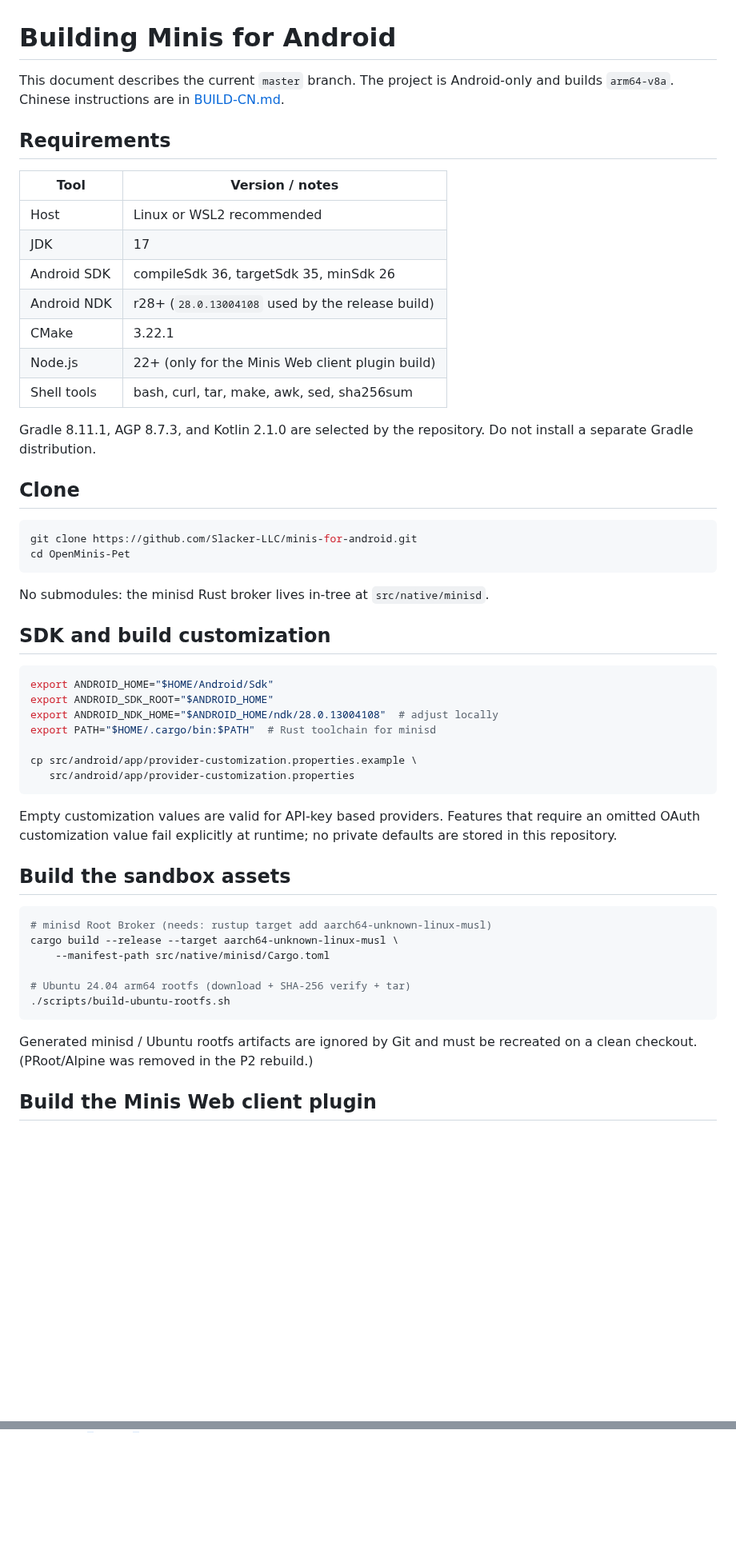
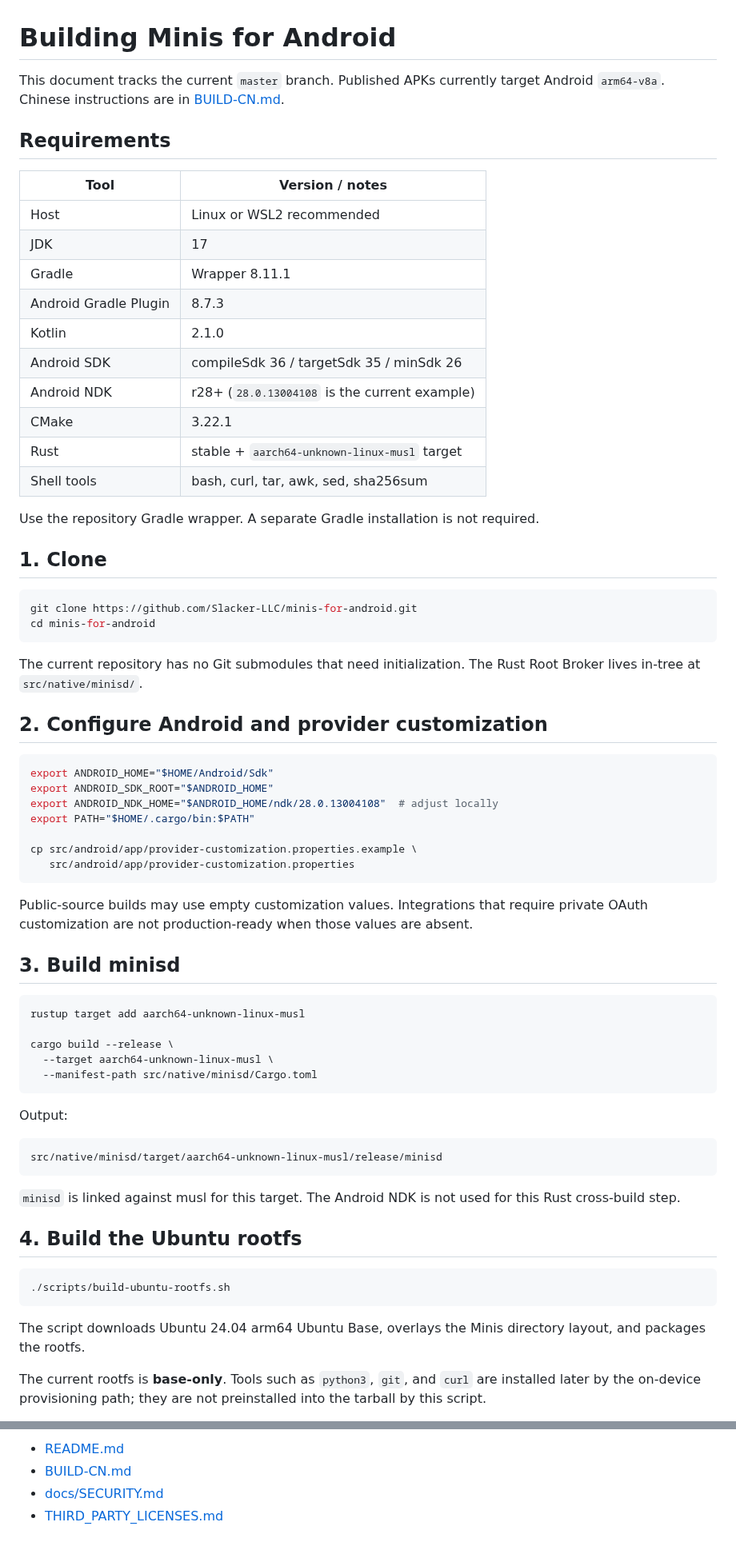
Before and after one commit to Slacker-LLC/minis-for-android, a Markdown page: BUILDING.md, 2 parts joined by grey strips. Shown at 80% size. Drawn GitHub-style; blank space fills up the shorter version.

````diff
--- a/BUILDING.md
+++ b/BUILDING.md
@@ -1,7 +1,6 @@
 # Building Minis for Android
 
-This document describes the current `master` branch. The project is Android-only and builds
-`arm64-v8a`. Chinese instructions are in [BUILD-CN.md](BUILD-CN.md).
+This document tracks the current `master` branch. Published APKs currently target Android `arm64-v8a`. Chinese instructions are in [BUILD-CN.md](BUILD-CN.md).
 
 ## Requirements
 
@@ -9,52 +8,65 @@ This document describes the current `master` branch. The project is Android-only
 |---|---|
 | Host | Linux or WSL2 recommended |
 | JDK | 17 |
-| Android SDK | compileSdk 36, targetSdk 35, minSdk 26 |
-| Android NDK | r28+ (`28.0.13004108` used by the release build) |
+| Gradle | Wrapper 8.11.1 |
+| Android Gradle Plugin | 8.7.3 |
+| Kotlin | 2.1.0 |
+| Android SDK | compileSdk 36 / targetSdk 35 / minSdk 26 |
+| Android NDK | r28+ (`28.0.13004108` is the current example) |
 | CMake | 3.22.1 |
-| Node.js | 22+ (only for the Minis Web client plugin build) |
-| Shell tools | bash, curl, tar, make, awk, sed, sha256sum |
+| Rust | stable + `aarch64-unknown-linux-musl` target |
+| Shell tools | bash, curl, tar, awk, sed, sha256sum |
 
-Gradle 8.11.1, AGP 8.7.3, and Kotlin 2.1.0 are selected by the repository. Do not install a separate
-Gradle distribution.
+Use the repository Gradle wrapper. A separate Gradle installation is not required.
 
-## Clone
+## 1. Clone
 
 ```sh
 git clone https://github.com/Slacker-LLC/minis-for-android.git
-cd OpenMinis-Pet
+cd minis-for-android
 ```
 
-No submodules: the minisd Rust broker lives in-tree at `src/native/minisd`.
+The current repository has no Git submodules that need initialization. The Rust Root Broker lives in-tree at `src/native/minisd/`.
 
-## SDK and build customization
+## 2. Configure Android and provider customization
 
 ```sh
 export ANDROID_HOME="$HOME/Android/Sdk"
 export ANDROID_SDK_ROOT="$ANDROID_HOME"
 export ANDROID_NDK_HOME="$ANDROID_HOME/ndk/28.0.13004108"  # adjust locally
-export PATH="$HOME/.cargo/bin:$PATH"  # Rust toolchain for minisd
+export PATH="$HOME/.cargo/bin:$PATH"
 
 cp src/android/app/provider-customization.properties.example \
    src/android/app/provider-customization.properties
 ```
 
-Empty customization values are valid for API-key based providers. Features that require an omitted
-OAuth customization value fail explicitly at runtime; no private defaults are stored in this repository.
+Public-source builds may use empty customization values. Integrations that require private OAuth customization are not production-ready when those values are absent.
 
-## Build the sandbox assets
+## 3. Build minisd
 
 ```sh
-# minisd Root Broker (needs: rustup target add aarch64-unknown-linux-musl)
-cargo build --release --target aarch64-unknown-linux-musl \
-    --manifest-path src/native/minisd/Cargo.toml
+rustup target add aarch64-unknown-linux-musl
 
-# Ubuntu 24.04 arm64 rootfs (download + SHA-256 verify + tar)
+cargo build --release \
+  --target aarch64-unknown-linux-musl \
+  --manifest-path src/native/minisd/Cargo.toml
+```
+
+Output:
+
+```text
+src/native/minisd/target/aarch64-unknown-linux-musl/release/minisd
+```
+
+`minisd` is linked against musl for this target. The Android NDK is not used for this Rust cross-build step.
+
+## 4. Build the Ubuntu rootfs
+
+```sh
 ./scripts/build-ubuntu-rootfs.sh
 ```
 
-Generated minisd / Ubuntu rootfs artifacts are ignored by Git and must be recreated on a clean
-checkout. (PRoot/Alpine was removed in the P2 rebuild.)
+The script downloads Ubuntu 24.04 arm64 Ubuntu Base, overlays the Minis directory layout, and packages the rootfs.
 
-## Build the Minis Web client plugin
+The current rootfs is **base-only**. Tools such as `python3`, `git`, and `curl` are installed later by the on-device provisioning path; they are not preinstalled into the tarball by this script.
 
@@ -126,0 +169,4 @@ and Android dependency licensing notes.
+- [README.md](README.md)
+- [BUILD-CN.md](BUILD-CN.md)
+- [docs/SECURITY.md](docs/SECURITY.md)
+- [THIRD_PARTY_LICENSES.md](THIRD_PARTY_LICENSES.md)
````
Also changed, not shown: other parts of BUILDING.md (+55 -25 lines).
